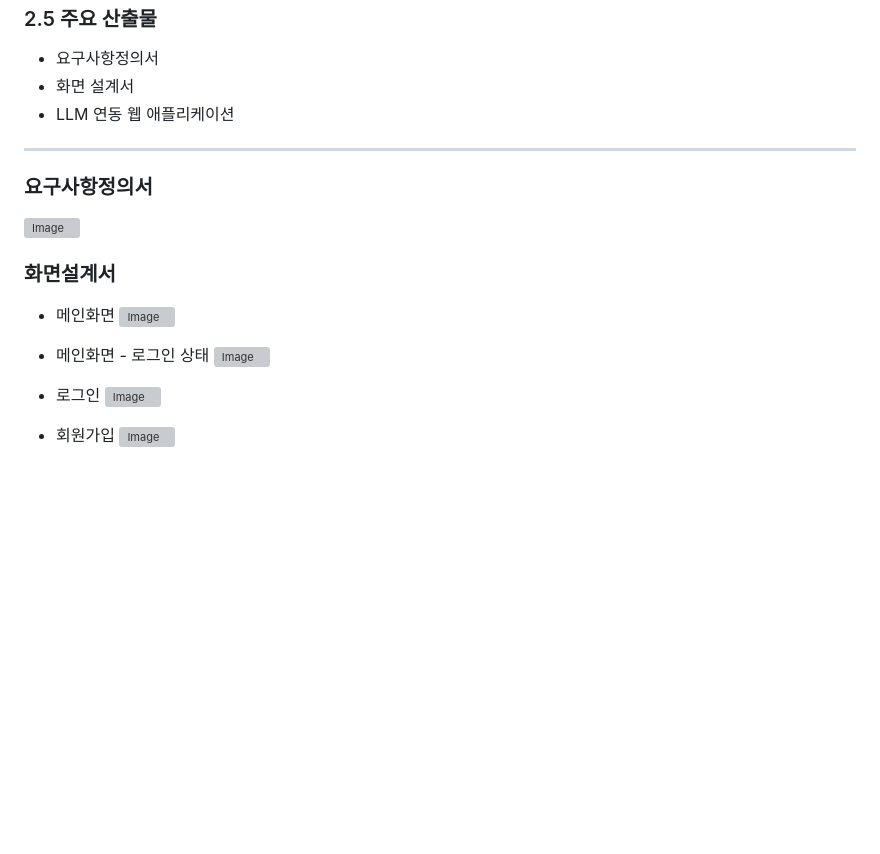
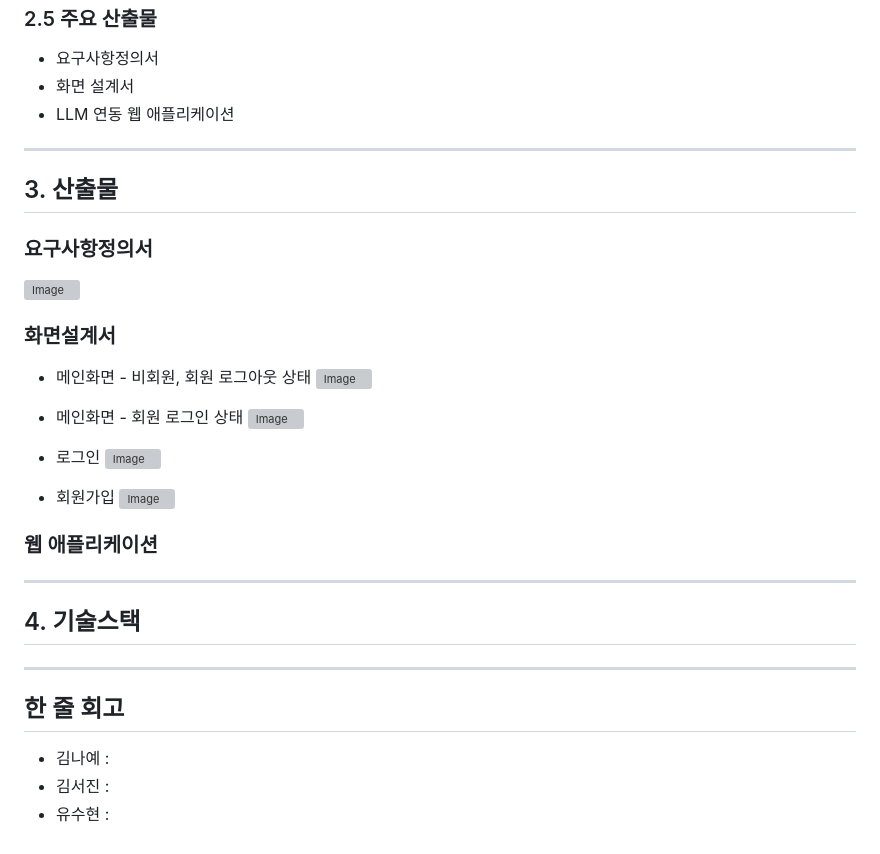
Before and after one commit to SKNETWORKS-FAMILY-AICAMP/SKN07-4th-1Team, a Markdown page: README.md, the part around the change. GitHub-like rendering; blank space fills up the shorter version; grey boxes are pictures that could not be loaded.

Commit message:
Update README.md
Signed-off-by: nayekim96 <nayegraphy@gmail.com>

```diff
--- a/README.md
+++ b/README.md
@@ -64,14 +64,16 @@ GPT도 정확히 알 수 없는 부대시설, 객실 어메니티 정보를 알
 - LLM 연동 웹 애플리케이션
 ---
 
+## 3. 산출물
+
 ### 요구사항정의서
 ![Image](https://github.com/user-attachments/assets/d6df2d6c-f11c-47c8-8eb7-67ded7fdab22)
 
 ### 화면설계서
-- 메인화면
+- 메인화면 - 비회원, 회원 로그아웃 상태
   ![Image](https://github.com/user-attachments/assets/216799a4-d11b-4423-97ce-268e063ff6a7)
 
-- 메인화면 - 로그인 상태
+- 메인화면 - 회원 로그인 상태
   ![Image](https://github.com/user-attachments/assets/972908ae-ec3f-4beb-8927-c82079aeefe7)
 
 - 로그인
@@ -79,3 +81,16 @@ GPT도 정확히 알 수 없는 부대시설, 객실 어메니티 정보를 알
 
 - 회원가입
   ![Image](https://github.com/user-attachments/assets/176829e8-ea6a-4aef-9ce6-a3c3ffbd876b)
+
+### 웹 애플리케이션
+
+---
+
+## 4. 기술스택
+
+---
+
+## 한 줄 회고
+- 김나예 :
+- 김서진 :
+- 유수현 :
```
